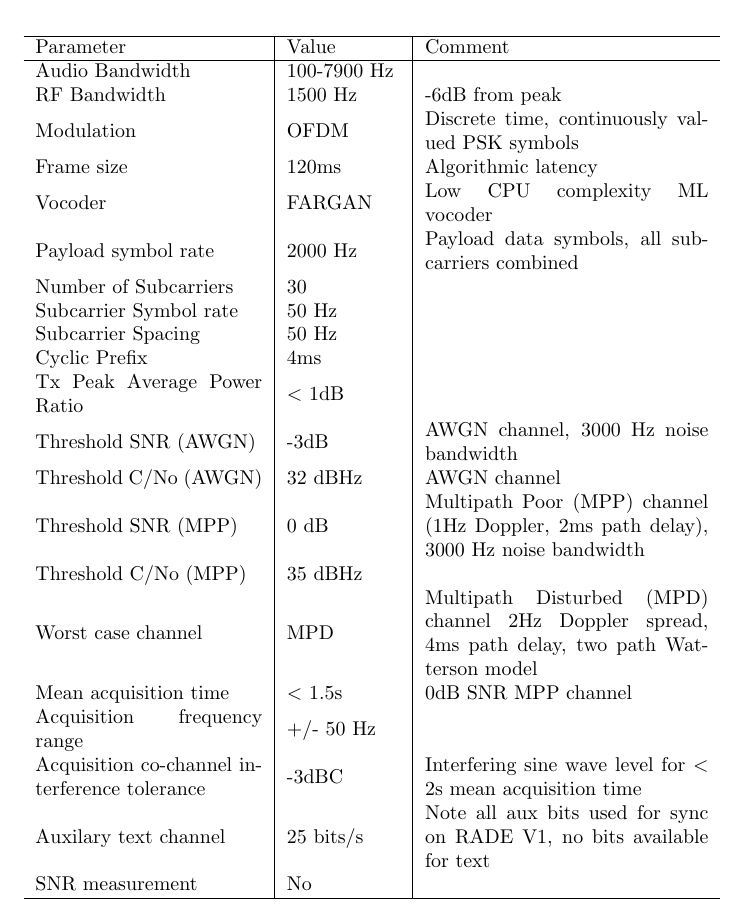
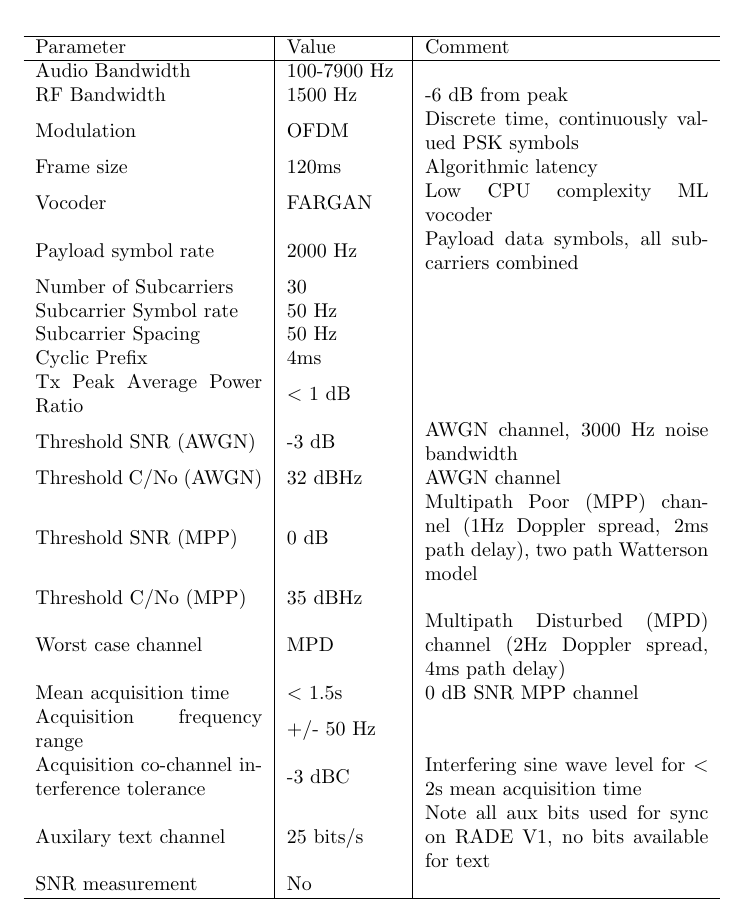
Before and after one commit to drowe67/radae, a LaTeX document (doc/rade_intro_waveform.tex): part of page 5 of 5, cut so that both start at the same text. The pictures show the PDF file doc/rade_intro_waveform.pdf that the author committed with the source.

Commit message:
minor edits

```diff
--- a/doc/rade_intro_waveform.tex
+++ b/doc/rade_intro_waveform.tex
@@ -142,7 +142,7 @@ Figure \ref{fig:rade_psd} is the spectrum of the RADE V1 signal. This is similar
  Parameter & Value & Comment \\
  \hline
  Audio Bandwidth & 100-7900 Hz \\
- RF Bandwidth & 1500 Hz & -6dB from peak \\
+ RF Bandwidth & 1500 Hz & -6 dB from peak \\
  Modulation & OFDM & Discrete time, continuously valued PSK symbols \\
  Frame size & 120ms & Algorithmic latency \\
  Vocoder & FARGAN & Low CPU complexity ML vocoder \\
@@ -151,15 +151,15 @@ Figure \ref{fig:rade_psd} is the spectrum of the RADE V1 signal. This is similar
  Subcarrier Symbol rate & 50 Hz \\
  Subcarrier Spacing & 50 Hz \\
  Cyclic Prefix & 4ms \\
- Tx Peak Average Power Ratio & $<$ 1dB \\
- Threshold SNR (AWGN) & -3dB & AWGN channel, 3000 Hz noise bandwidth \\
+ Tx Peak Average Power Ratio & $<$ 1 dB \\
+ Threshold SNR (AWGN) & -3 dB & AWGN channel, 3000 Hz noise bandwidth \\
  Threshold C/No (AWGN) & 32 dBHz & AWGN channel \\
- Threshold SNR (MPP) & 0 dB & Multipath Poor (MPP) channel (1Hz Doppler, 2ms path delay), 3000 Hz noise bandwidth \\
- Threshold C/No  (MPP) & 35 dBHz  \\
-  Worst case channel & MPD & Multipath Disturbed (MPD) channel 2Hz Doppler spread, 4ms path delay, two path Watterson model \\
- Mean acquisition time & $<$ 1.5s & 0dB SNR MPP channel \\
+ Threshold SNR (MPP) & 0 dB & Multipath Poor (MPP) channel (1Hz Doppler spread, 2ms path delay), two path Watterson model \\
+ Threshold C/No (MPP) & 35 dBHz  \\
+  Worst case channel & MPD & Multipath Disturbed (MPD) channel (2Hz Doppler spread, 4ms path delay) \\
+ Mean acquisition time & $<$ 1.5s & 0 dB SNR MPP channel \\
  Acquisition frequency range & +/- 50 Hz \\
- Acquisition co-channel interference tolerance & -3dBC & Interfering sine wave level for $<$ 2s mean acquisition time \\
+ Acquisition co-channel interference tolerance & -3 dBC & Interfering sine wave level for $<$ 2s mean acquisition time \\
  Auxilary text channel & 25 bits/s & Note all aux bits used for sync on RADE V1, no bits available for text \\
  SNR measurement & No \\
 \hline
```
Also changed, not shown: doc/rade_intro_waveform.pdf.
